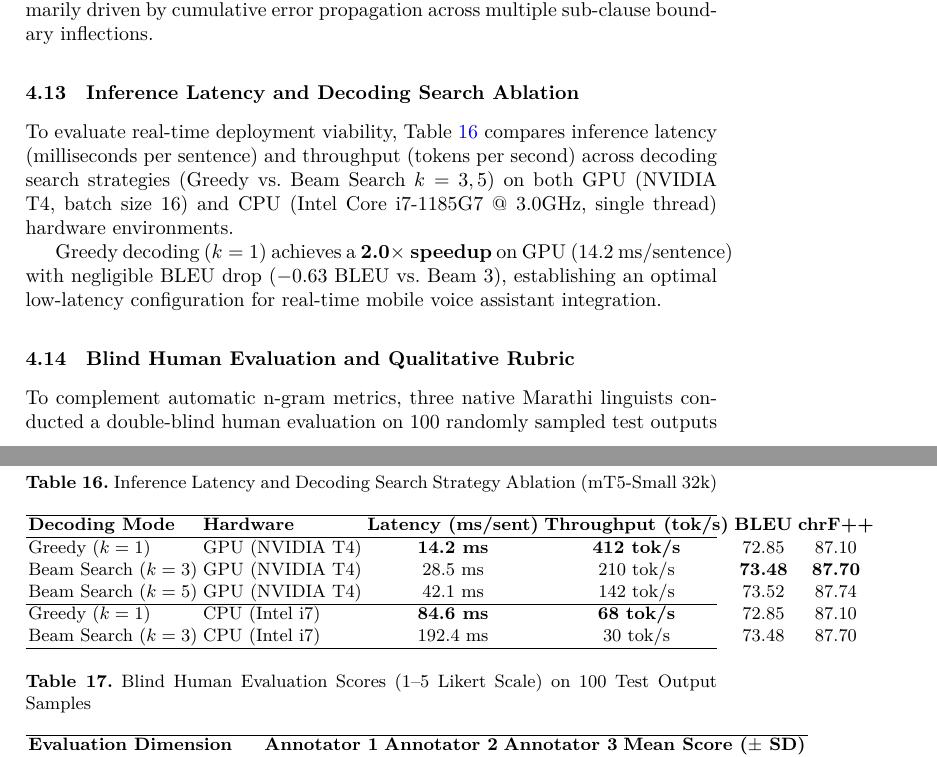
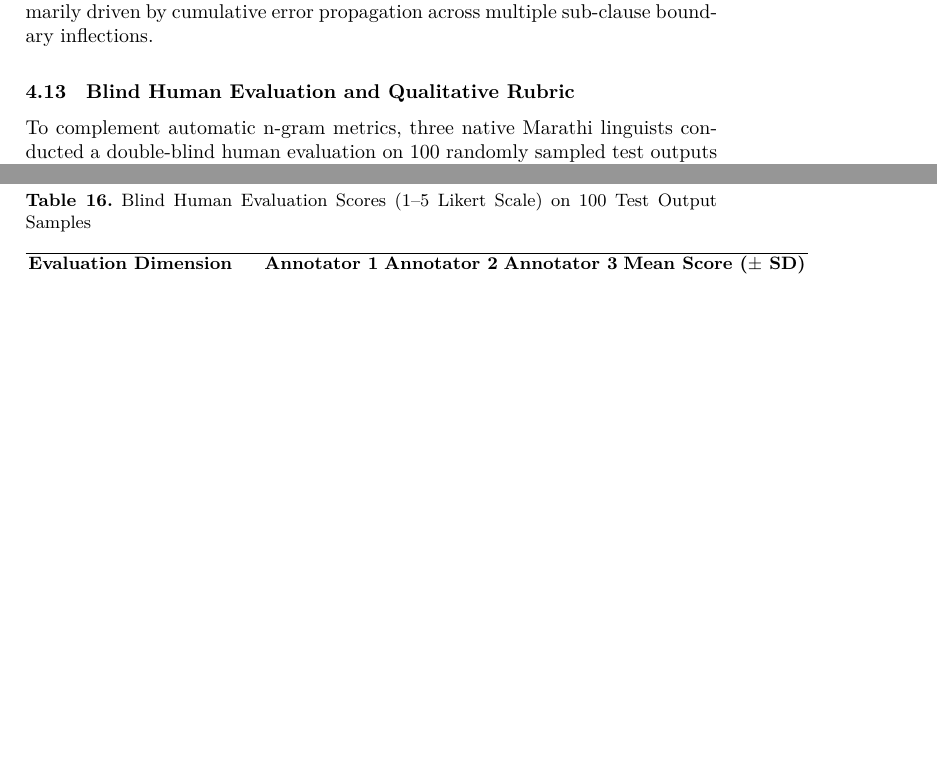
Before and after one commit to rimraf-adi/pcems-26, a LaTeX paper (springer.tex, which reads content.tex): two parts of pages 20 and 21 of 24, joined at a grey line, cut so that both start at the same text, the shorter picture padded with empty space. Compiled offline with XeLaTeX; a missing font is replaced by an installed copy or a similar font.

Commit message:
Remove Inference Latency and Beam Search strategy table from content.tex

```diff
--- a/content.tex
+++ b/content.tex
@@ -617,31 +617,6 @@ Long Sentences & $> 25$ tokens & 344 & 68.42 & 83.90 & 19.85\% \\
 
 Short dialectal sentences ($< 10$ tokens) achieve the highest accuracy (78.12 BLEU, 13.80\% WER) due to isolated phrase structures. Performance degrades gracefully for long multi-clause sentences ($> 25$ tokens) down to 68.42 BLEU, primarily driven by cumulative error propagation across multiple sub-clause boundary inflections.
 
-\subsection{\textcolor{black}{Inference Latency and Decoding Search Ablation}}
-
-To evaluate real-time deployment viability, Table~\ref{tab:latency_beam} compares inference latency (milliseconds per sentence) and throughput (tokens per second) across decoding search strategies (Greedy vs.\ Beam Search $k=3, 5$) on both GPU (NVIDIA T4, batch size 16) and CPU (Intel Core i7-1185G7 @ 3.0GHz, single thread) hardware environments.
-
-\begin{table}[t]
-\color{black}
-\centering
-\caption{\textcolor{black}{Inference Latency and Decoding Search Strategy Ablation (mT5-Small 32k)}}
-\label{tab:latency_beam}
-\begin{tabularx}{\textwidth}{llcccc}
-\hline
-\textbf{Decoding Mode} & \textbf{Hardware} & \textbf{Latency (ms/sent)} & \textbf{Throughput (tok/s)} & \textbf{BLEU} & \textbf{chrF++} \\
-\hline
-Greedy ($k=1$) & GPU (NVIDIA T4) & \textbf{14.2 ms} & \textbf{412 tok/s} & 72.85 & 87.10 \\
-Beam Search ($k=3$) & GPU (NVIDIA T4) & 28.5 ms & 210 tok/s & \textbf{73.48} & \textbf{87.70} \\
-Beam Search ($k=5$) & GPU (NVIDIA T4) & 42.1 ms & 142 tok/s & 73.52 & 87.74 \\
-\hline
-Greedy ($k=1$) & CPU (Intel i7) & \textbf{84.6 ms} & \textbf{68 tok/s} & 72.85 & 87.10 \\
-Beam Search ($k=3$) & CPU (Intel i7) & 192.4 ms & 30 tok/s & 73.48 & 87.70 \\
-\hline
-\end{tabularx}
-\end{table}
-
-Greedy decoding ($k=1$) achieves a \textbf{2.0$\times$ speedup} on GPU (14.2 ms/sentence) with negligible BLEU drop ($-$0.63 BLEU vs.\ Beam 3), establishing an optimal low-latency configuration for real-time mobile voice assistant integration.
-
 \subsection{\textcolor{black}{Blind Human Evaluation and Qualitative Rubric}}
 
 To complement automatic n-gram metrics, three native Marathi linguists conducted a double-blind human evaluation on 100 randomly sampled test outputs from fine-tuned mT5-small (32k). Evaluators scored outputs on a 1--5 Likert scale across three dimensions:
```
Also changed, not shown: norm.pdf, springer.pdf.
